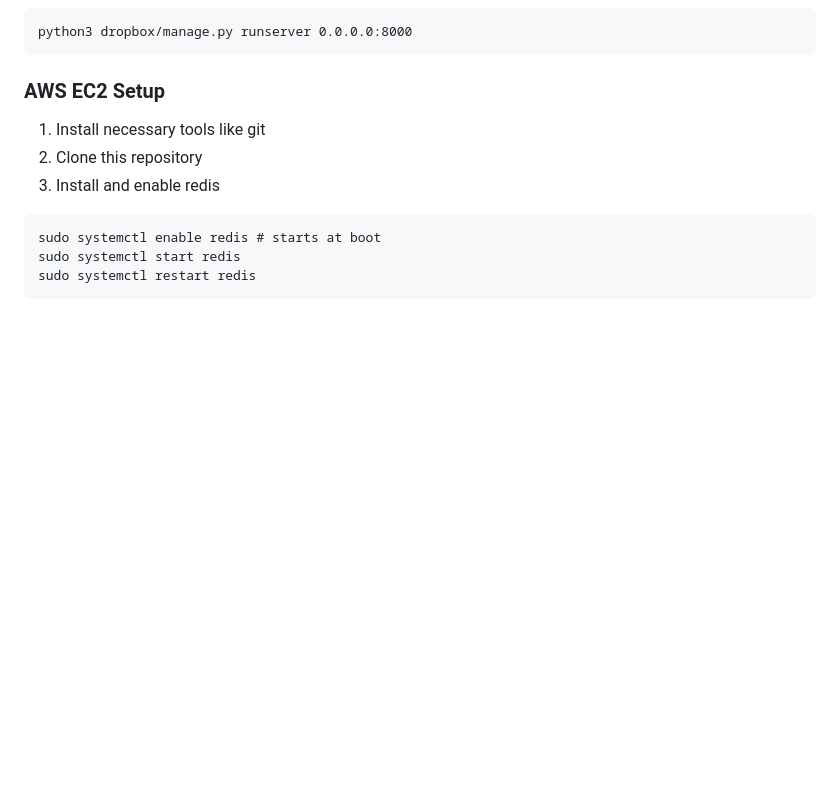
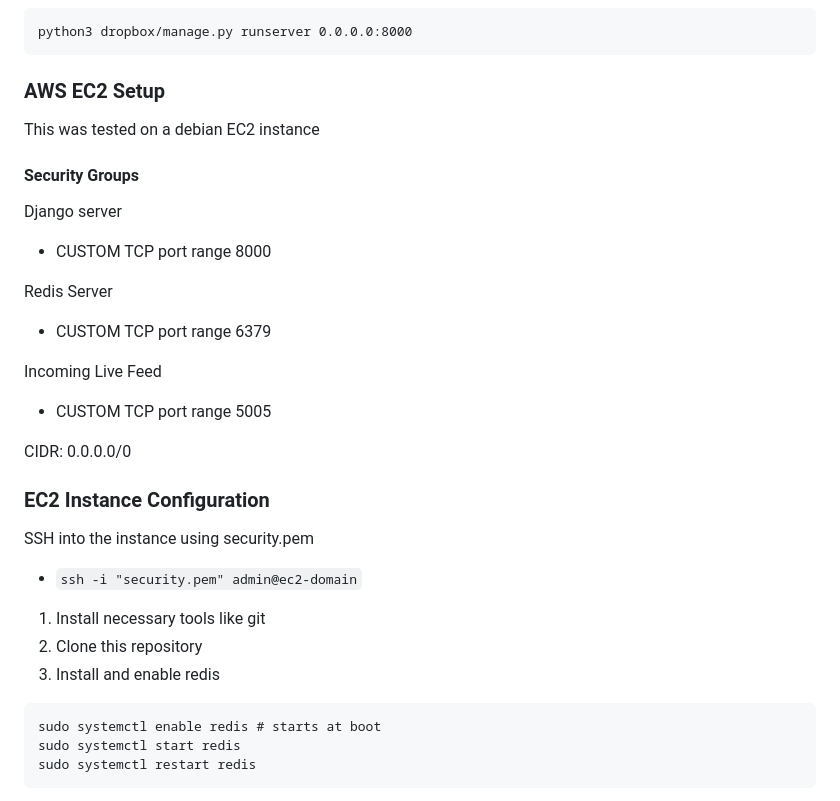
Before and after one commit to a472w679/ballot-drop-box, a Markdown page: README.md, the part around one of its changes. Drawn GitHub-style; blank space fills up the shorter version.

````diff
--- a/README.md
+++ b/README.md
@@ -153,6 +153,24 @@ python3 dropbox/manage.py runserver 0.0.0.0:8000
 ```
 
 ### AWS EC2 Setup
+
+This was tested on a debian EC2  instance
+#### Security Groups
+Django server
+- CUSTOM TCP port range 8000
+
+Redis Server
+- CUSTOM TCP port range 6379
+
+Incoming Live Feed
+- CUSTOM TCP port range 5005
+
+CIDR: 0.0.0.0/0
+
+### EC2 Instance Configuration
+SSH into the instance using security.pem
+- `ssh -i "security.pem" admin@ec2-domain`
+
 1) Install necessary tools like git
 2) Clone this repository
 3) Install and enable redis
````
Also changed, not shown: other parts of README.md (+68 -11 lines).
